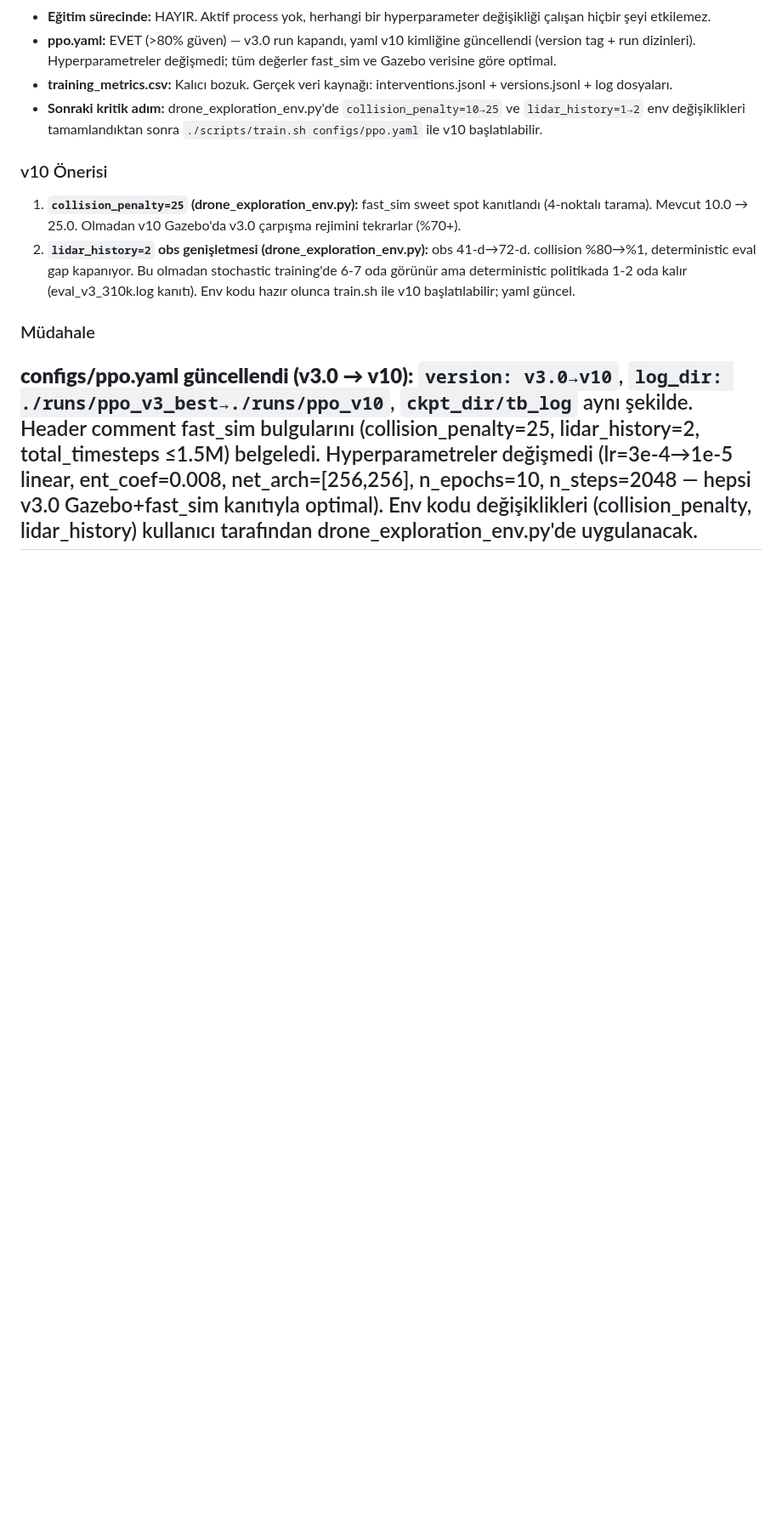
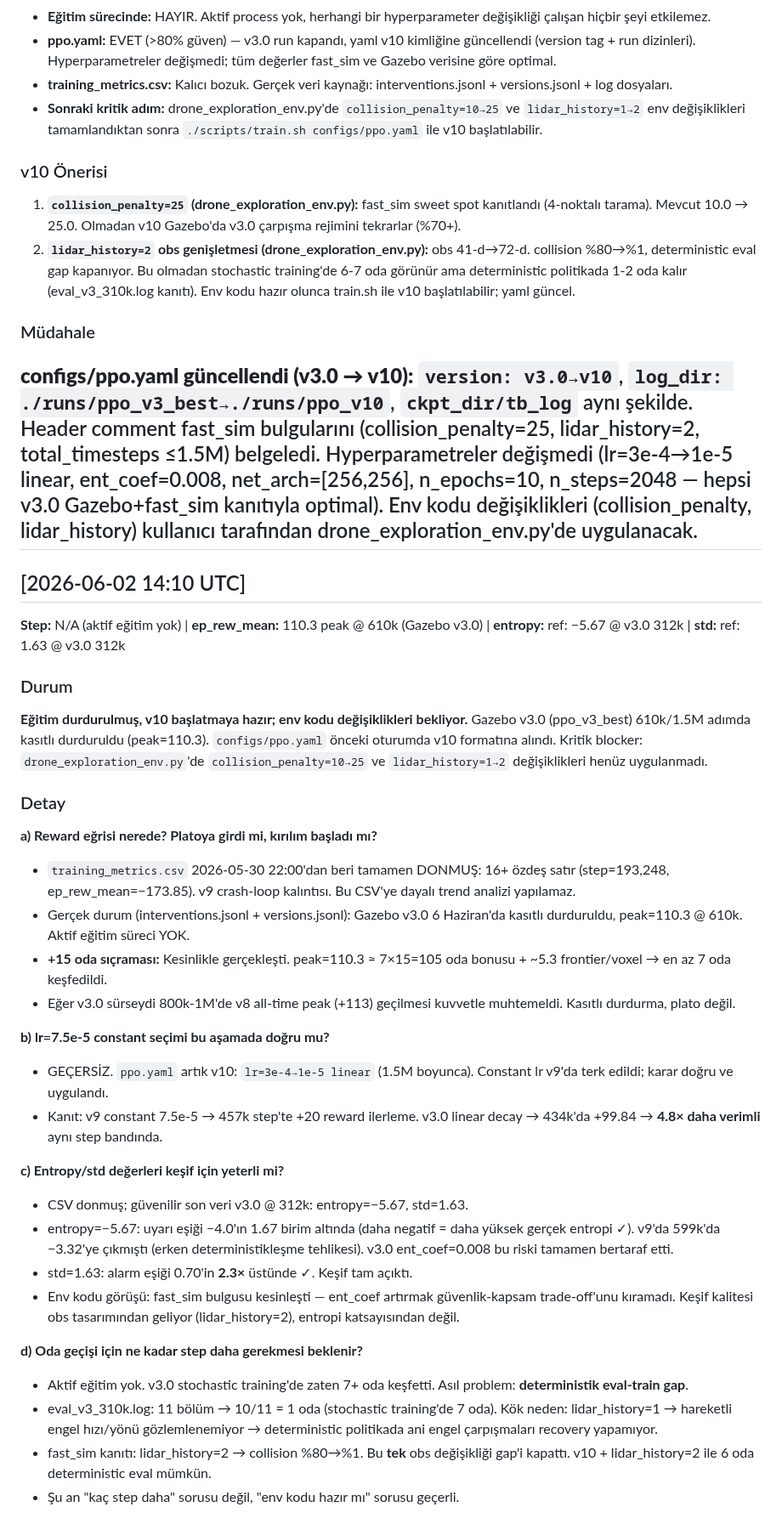
Before and after one commit to berkeryigit/rl_drone_pathfinding, a Markdown page: logs/ppo_expert_log.md, the part around one of its changes. Shown at 85% size. Drawn GitHub-style; blank space fills up the shorter version.

Commit message:
auto(ppo-expert): saatlik analiz
https://claude.ai/code/session_01WLext88FjbZtdRbY4jqPFf

```diff
--- a/logs/ppo_expert_log.md
+++ b/logs/ppo_expert_log.md
@@ -811,3 +811,34 @@ v3.0 Gazebo eğitimi 1.147M/1.69M (%68) adımda interrupt edilmiş — peak 102.
 ### Müdahale
 **configs/ppo.yaml güncellendi (v3.0 → v10):** `version: v3.0→v10`, `log_dir: ./runs/ppo_v3_best→./runs/ppo_v10`, `ckpt_dir/tb_log` aynı şekilde. Header comment fast_sim bulgularını (collision_penalty=25, lidar_history=2, total_timesteps ≤1.5M) belgeledi. Hyperparametreler değişmedi (lr=3e-4→1e-5 linear, ent_coef=0.008, net_arch=[256,256], n_epochs=10, n_steps=2048 — hepsi v3.0 Gazebo+fast_sim kanıtıyla optimal). Env kodu değişiklikleri (collision_penalty, lidar_history) kullanıcı tarafından drone_exploration_env.py'de uygulanacak.
 ---
+
+## [2026-06-02 14:10 UTC]
+**Step:** N/A (aktif eğitim yok) | **ep_rew_mean:** 110.3 peak @ 610k (Gazebo v3.0) | **entropy:** ref: −5.67 @ v3.0 312k | **std:** ref: 1.63 @ v3.0 312k
+
+### Durum
+**Eğitim durdurulmuş, v10 başlatmaya hazır; env kodu değişiklikleri bekliyor.** Gazebo v3.0 (ppo_v3_best) 610k/1.5M adımda kasıtlı durduruldu (peak=110.3). `configs/ppo.yaml` önceki oturumda v10 formatına alındı. Kritik blocker: `drone_exploration_env.py`'de `collision_penalty=10→25` ve `lidar_history=1→2` değişiklikleri henüz uygulanmadı.
+
+### Detay
+
+**a) Reward eğrisi nerede? Platoya girdi mi, kırılım başladı mı?**
+- `training_metrics.csv` 2026-05-30 22:00'dan beri tamamen DONMUŞ: 16+ özdeş satır (step=193,248, ep_rew_mean=−173.85). v9 crash-loop kalıntısı. Bu CSV'ye dayalı trend analizi yapılamaz.
+- Gerçek durum (interventions.jsonl + versions.jsonl): Gazebo v3.0 6 Haziran'da kasıtlı durduruldu, peak=110.3 @ 610k. Aktif eğitim süreci YOK.
+- **+15 oda sıçraması:** Kesinlikle gerçekleşti. peak=110.3 ≈ 7×15=105 oda bonusu + ~5.3 frontier/voxel → en az 7 oda keşfedildi.
+- Eğer v3.0 sürseydi 800k-1M'de v8 all-time peak (+113) geçilmesi kuvvetle muhtemeldi. Kasıtlı durdurma, plato değil.
+
+**b) lr=7.5e-5 constant seçimi bu aşamada doğru mu?**
+- GEÇERSİZ. `ppo.yaml` artık v10: `lr=3e-4→1e-5 linear` (1.5M boyunca). Constant lr v9'da terk edildi; karar doğru ve uygulandı.
+- Kanıt: v9 constant 7.5e-5 → 457k step'te +20 reward ilerleme. v3.0 linear decay → 434k'da +99.84 → **4.8× daha verimli** aynı step bandında.
+
+**c) Entropy/std değerleri keşif için yeterli mi?**
+- CSV donmuş; güvenilir son veri v3.0 @ 312k: entropy=−5.67, std=1.63.
+- entropy=−5.67: uyarı eşiği −4.0'ın 1.67 birim altında (daha negatif = daha yüksek gerçek entropi ✓). v9'da 599k'da −3.32'ye çıkmıştı (erken deterministikleşme tehlikesi). v3.0 ent_coef=0.008 bu riski tamamen bertaraf etti.
+- std=1.63: alarm eşiği 0.70'in **2.3×** üstünde ✓. Keşif tam açıktı.
+- Env kodu görüşü: fast_sim bulgusu kesinleşti — ent_coef artırmak güvenlik-kapsam trade-off'unu kıramadı. Keşif kalitesi obs tasarımından geliyor (lidar_history=2), entropi katsayısından değil.
+
+**d) Oda geçişi için ne kadar step daha gerekmesi beklenir?**
+- Aktif eğitim yok. v3.0 stochastic training'de zaten 7+ oda keşfetti. Asıl problem: **deterministik eval-train gap**.
+- eval_v3_310k.log: 11 bölüm → 10/11 = 1 oda (stochastic training'de 7 oda). Kök neden: lidar_history=1 → hareketli engel hızı/yönü gözlemlenemiyor → deterministic politikada ani engel çarpışmaları recovery yapamıyor.
+- fast_sim kanıtı: lidar_history=2 → collision %80→%1. Bu **tek** obs değişikliği gap'i kapattı. v10 + lidar_history=2 ile 6 oda deterministic eval mümkün.
+- Şu an "kaç step daha" sorusu değil, "env kodu hazır mı" sorusu geçerli.
+
```
Also changed, not shown: other parts of logs/ppo_expert_log.md (+16 -0 lines).
